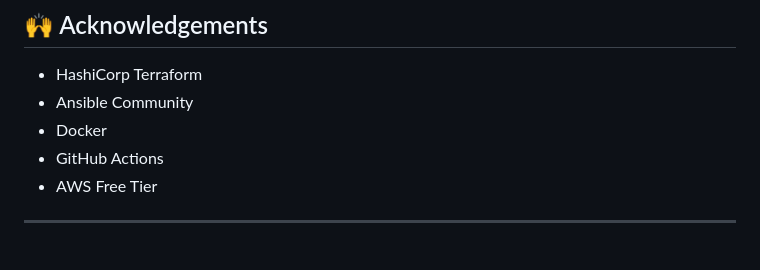
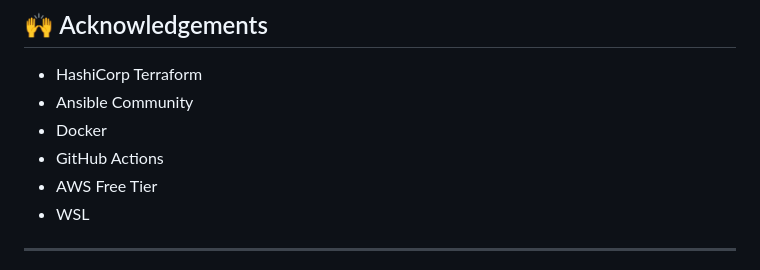
Before and after one commit to ipsrepo/network_automated_deployment, a Markdown page: README.md, the part around the change. Rendered like a GitHub page.

```diff
--- a/README.md
+++ b/README.md
@@ -208,6 +208,7 @@ docker logs web-app
 - Docker
 - GitHub Actions
 - AWS Free Tier
+- WSL
 
 ---
 
```
